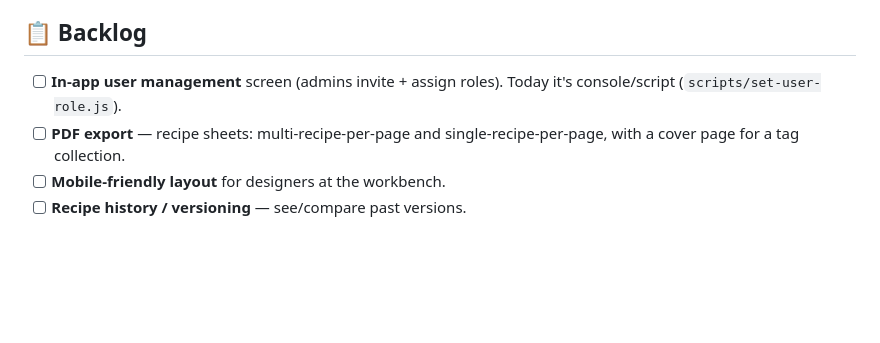
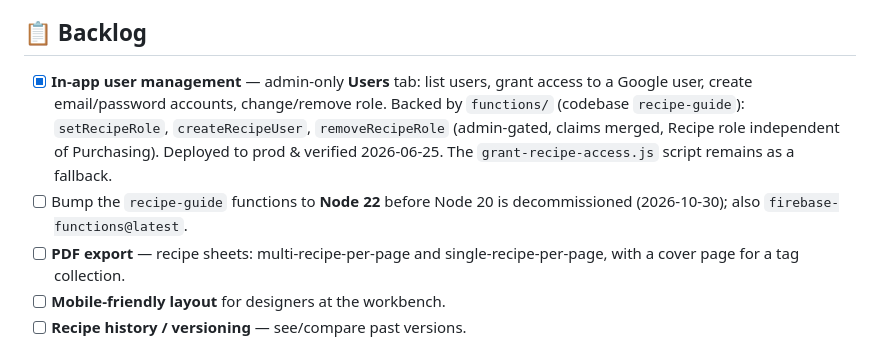
Before and after one commit to csfreytag/bloomstudio, a Markdown page: BUILD-LIST.md, the part around the change. Rendered like a GitHub page; blank space fills up the shorter version.

Commit message:
Mark in-app user management done in BUILD-LIST
Co-Authored-By: Claude Opus 4.8 <noreply@anthropic.com>

```diff
--- a/BUILD-LIST.md
+++ b/BUILD-LIST.md
@@ -36,7 +36,8 @@ To add something: tell Claude "add X to BUILD-LIST.md", then push.
 - [ ] Look at the sheet's **HARDGOODS** tab — the last sync flagged a "Funeral" row with no price + renamed containers, which looks like a row got shifted so the column header leaked in as an item.
 
 ## 📋 Backlog
-- [ ] **In-app user management** screen (admins invite + assign roles). Today it's console/script (`scripts/set-user-role.js`).
+- [x] **In-app user management** — admin-only **Users** tab: list users, grant access to a Google user, create email/password accounts, change/remove role. Backed by `functions/` (codebase `recipe-guide`): `setRecipeRole`, `createRecipeUser`, `removeRecipeRole` (admin-gated, claims merged, Recipe role independent of Purchasing). Deployed to prod & verified 2026-06-25. The `grant-recipe-access.js` script remains as a fallback.
+- [ ] Bump the `recipe-guide` functions to **Node 22** before Node 20 is decommissioned (2026-10-30); also `firebase-functions@latest`.
 - [ ] **PDF export** — recipe sheets: multi-recipe-per-page and single-recipe-per-page, with a cover page for a tag collection.
 - [ ] **Mobile-friendly layout** for designers at the workbench.
 - [ ] **Recipe history / versioning** — see/compare past versions.
```
